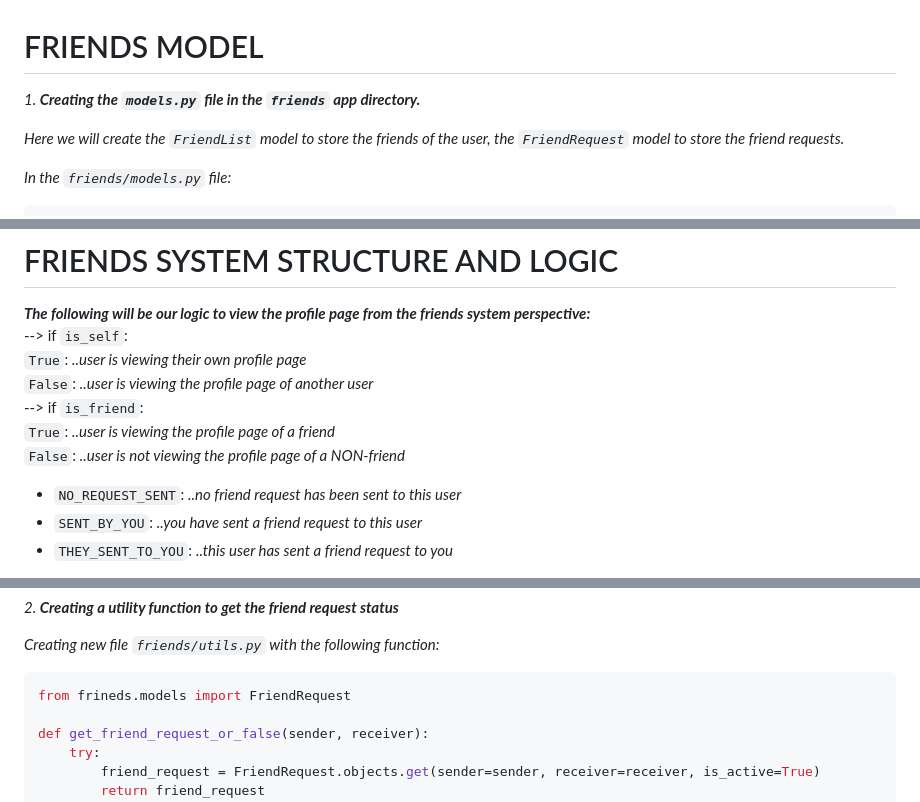
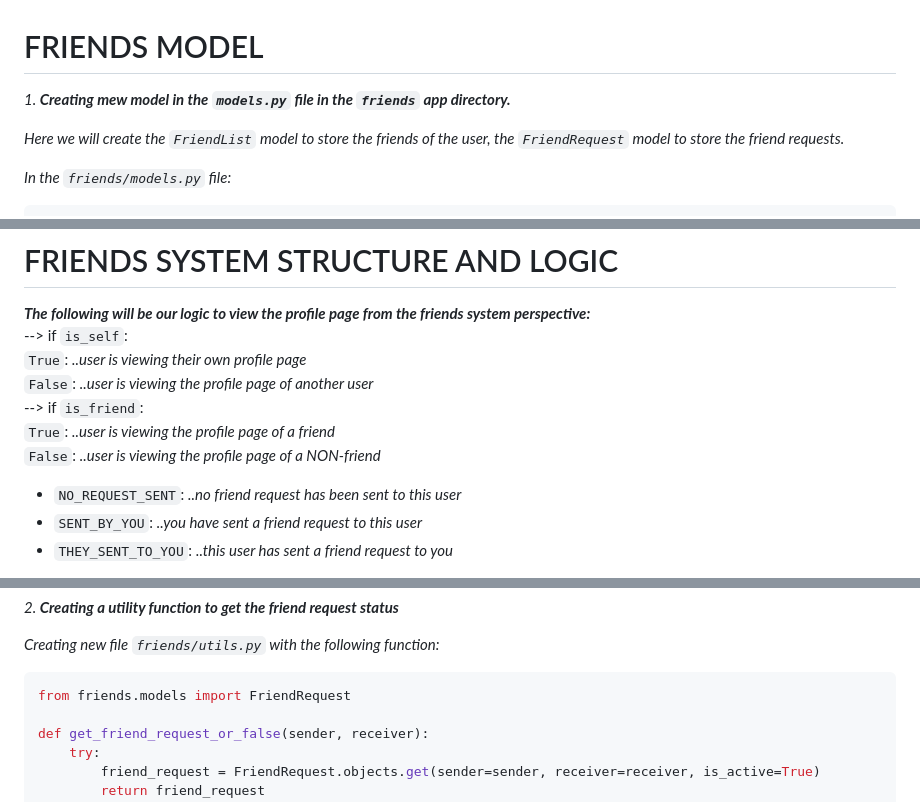
Before and after one commit to svvoii/custom_user_model, a Markdown page: README.md, 3 parts joined by grey strips. Rendered like a GitHub page.

````diff
--- a/README.md
+++ b/README.md
@@ -1993,7 +1993,7 @@ INSTALLED_APPS = [
 
 # FRIENDS MODEL
 
-*1. **Creating the `models.py` file in the `friends` app directory.***
+*1. **Creating mew model in the `models.py` file in the `friends` app directory.***
 
 *Here we will create the `FriendList` model to store the friends of the user, the `FriendRequest` model to store the friend requests.*
 
@@ -2134,7 +2134,7 @@ python manage.py migrate
 `False`: *..user is viewing the profile page of another user*
 --> if `is_friend`:
 `True`: *..user is viewing the profile page of a friend*
-`False`: *..user is not viewing the profile page of a NON-friend*
+`False`: *..user is viewing the profile page of a NON-friend*
 - `NO_REQUEST_SENT`: *..no friend request has been sent to this user*
 - `SENT_BY_YOU`: *..you have sent a friend request to this user*
 - `THEY_SENT_TO_YOU`: *..this user has sent a friend request to you*
@@ -2182,7 +2182,7 @@ class FriendRequestStatus(Enum):
 *Creating new file `friends/utils.py` with the following function:*
 
 ```python
-from frineds.models import FriendRequest
+from friends.models import FriendRequest
 
 def get_friend_request_or_false(sender, receiver):
 	try:
````
Also changed, not shown: other parts of README.md (+2 -0 lines).
